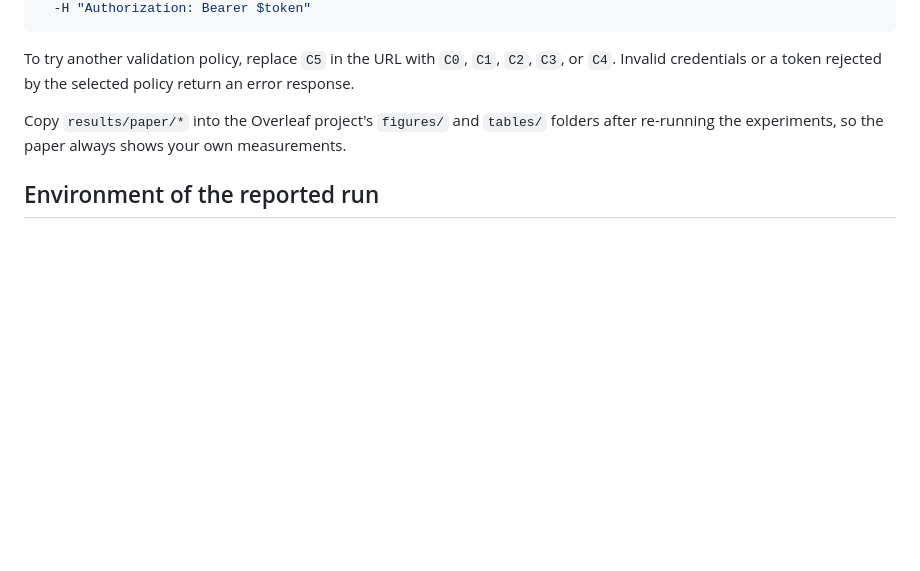
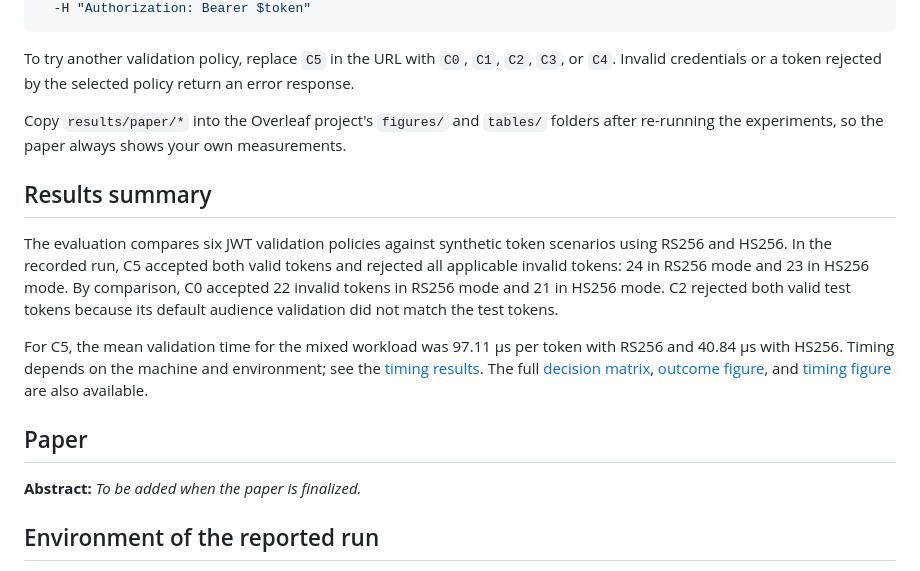
Before and after one commit to RinesaSaraci/jwt-validation-eval, a Markdown page: README.md, the part around the change. GitHub-like rendering; blank space fills up the shorter version.

Commit message:
Add results summary and paper reference to README

```diff
--- a/README.md
+++ b/README.md
@@ -221,6 +221,25 @@ Copy `results/paper/*` into the Overleaf project's `figures/` and `tables/`
 folders after re-running the experiments, so the paper always shows your own
 measurements.
 
+## Results summary
+
+The evaluation compares six JWT validation policies against synthetic token
+scenarios using RS256 and HS256. In the recorded run, C5 accepted both valid
+tokens and rejected all applicable invalid tokens: 24 in RS256 mode and 23 in
+HS256 mode. By comparison, C0 accepted 22 invalid tokens in RS256 mode and 21
+in HS256 mode. C2 rejected both valid test tokens because its default
+audience validation did not match the test tokens.
+
+For C5, the mean validation time for the mixed workload was 97.11 µs per token
+with RS256 and 40.84 µs with HS256. Timing depends on the machine and
+environment; see the [timing results](./results/timing.json). The full
+[decision matrix](./results/summary.json), [outcome figure](./results/paper/fig_outcomes.pdf),
+and [timing figure](./results/paper/fig_timing.pdf) are also available.
+
+## Paper
+
+**Abstract:** _To be added when the paper is finalized._
+
 ## Environment of the reported run
 
 Python 3.13.17, PyJWT 2.15.0, cryptography 50.0.1, Linux x86_64 (2 vCPU,
```
